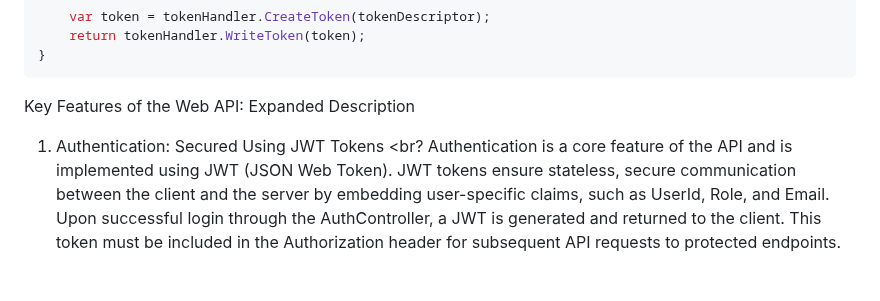
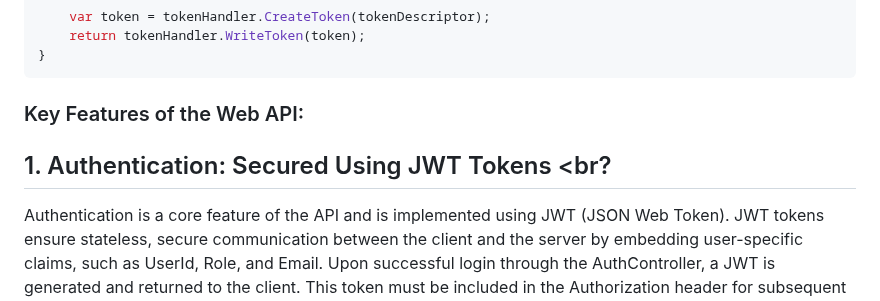
Before and after one commit to arttuulips/DND-Final-Project, a Markdown page: Web Service.md, the part around one of its changes. GitHub-like rendering; blank space fills up the shorter version.

Commit message:
Update Web Service.md
Final look again haha

````diff
--- a/Web Service.md
+++ b/Web Service.md
@@ -71,8 +71,8 @@ private string GenerateJwt(User user)
     return tokenHandler.WriteToken(token);
 }
 ```
-Key Features of the Web API: Expanded Description
-1. Authentication: Secured Using JWT Tokens <br?
+### Key Features of the Web API:
+## 1. Authentication: Secured Using JWT Tokens <br?
 Authentication is a core feature of the API and is implemented using JWT (JSON Web Token). JWT tokens ensure stateless, secure communication between the client and the server by embedding user-specific claims, such as UserId, Role, and Email. Upon successful login through the AuthController, a JWT is generated and returned to the client. This token must be included in the Authorization header for subsequent API requests to protected endpoints.
 Key Implementation in AuthController:
 •	`POST /auth/login`: Verifies user credentials and generates a token.
````
Also changed, not shown: other parts of Web Service.md (+20 -13 lines).
